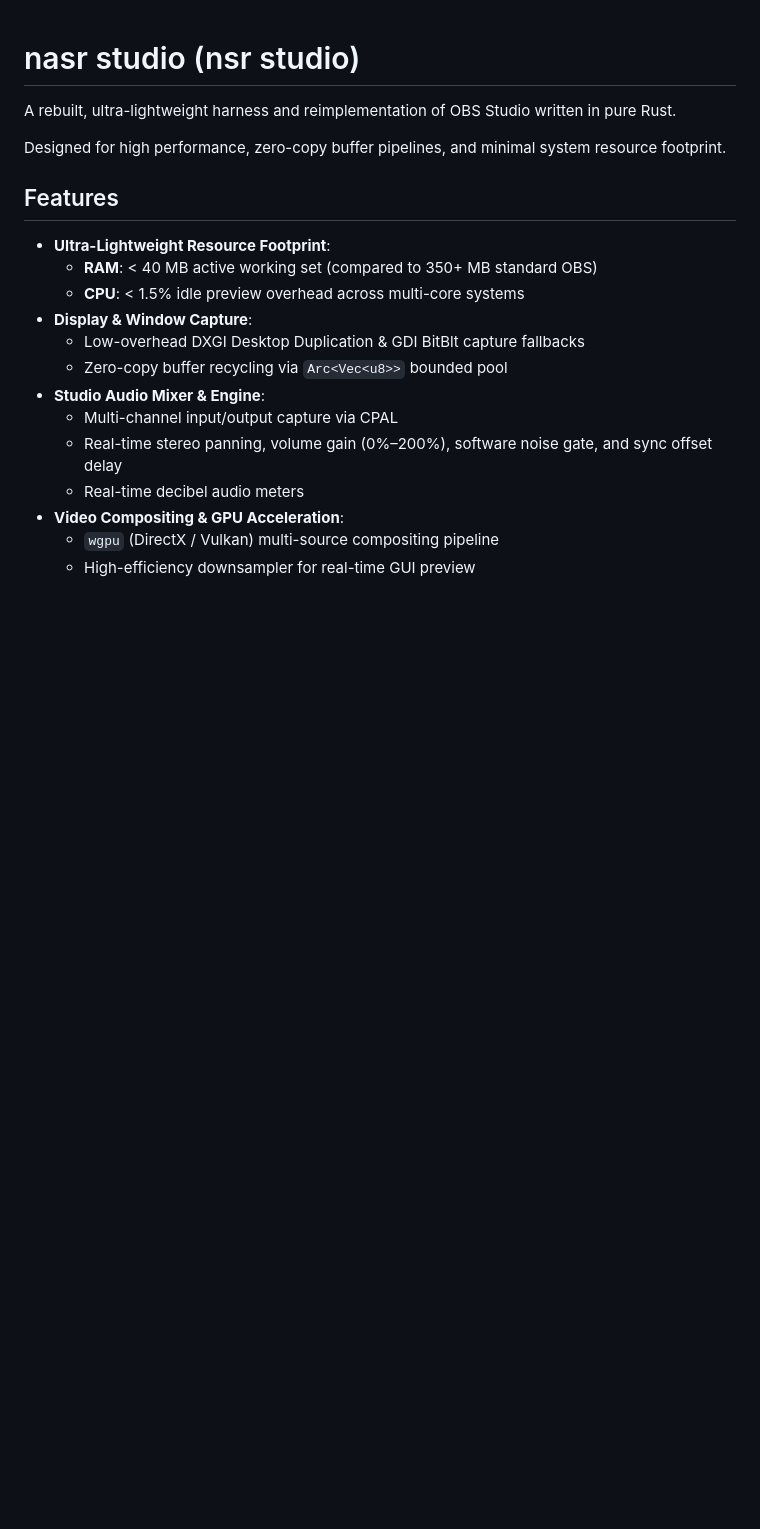
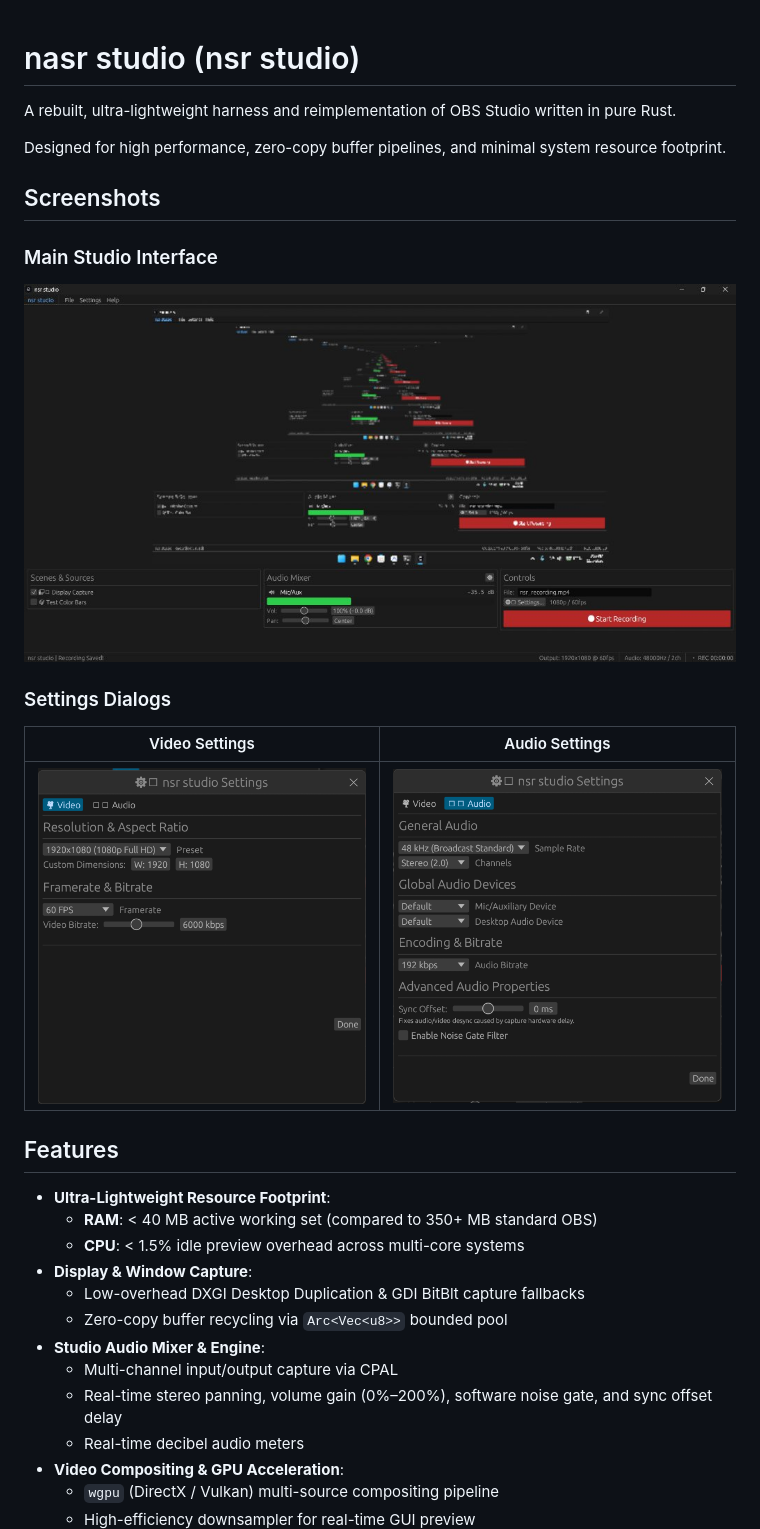
Before and after one commit to AbobAmericano/nasr-studio, a Markdown page: README.md, the part around the change. GitHub-like rendering; pictures changed too: docs/screenshots/audio-settings.png (added), docs/screenshots/main-interface.jpg (added), docs/screenshots/video-settings.png (added); blank space fills up the shorter version.

Commit message:
docs: add application screenshots to README showcase
- Include main studio interface screenshot
- Include video settings & audio settings dialog screenshots

Co-authored-by: Antigravity <antigravity@google.com>

```diff
--- a/README.md
+++ b/README.md
@@ -3,6 +3,17 @@
 A rebuilt, ultra-lightweight harness and reimplementation of OBS Studio written in pure Rust.
 
 Designed for high performance, zero-copy buffer pipelines, and minimal system resource footprint.
+
+## Screenshots
+
+### Main Studio Interface
+![Main Studio Interface](docs/screenshots/main-interface.jpg)
+
+### Settings Dialogs
+
+| Video Settings | Audio Settings |
+| :---: | :---: |
+| ![Video Settings](docs/screenshots/video-settings.png) | ![Audio Settings](docs/screenshots/audio-settings.png) |
 
 ## Features
 
```
Also changed, not shown: 1 other file.
